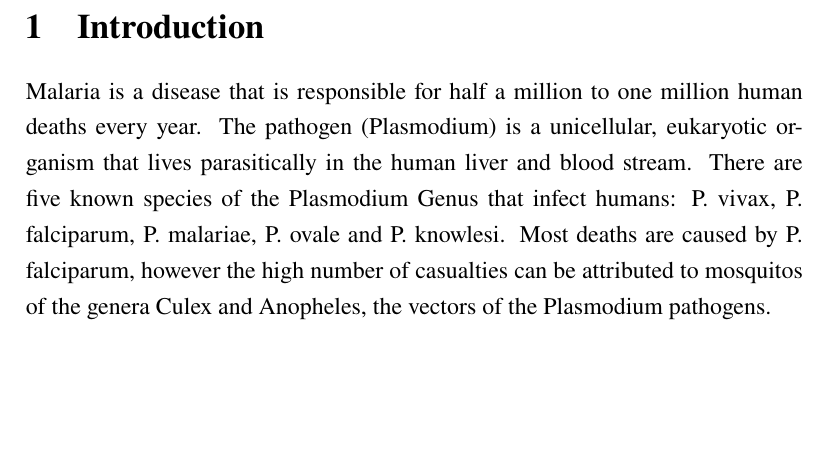
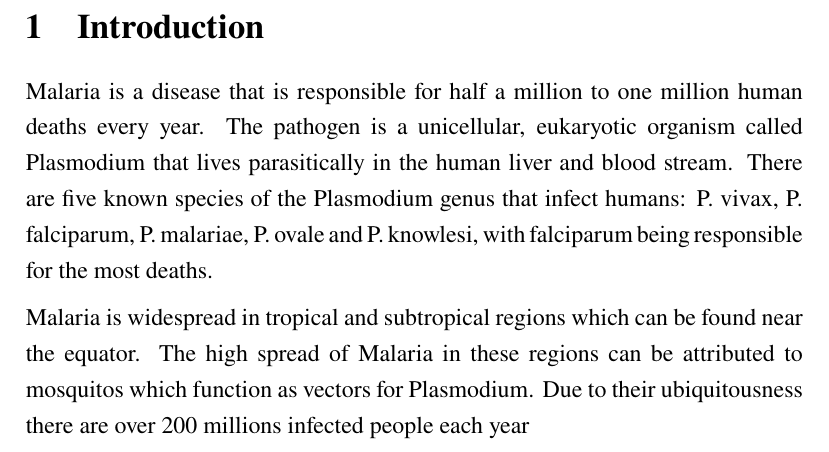
Before and after one commit to morikie/Forschungsmodul, a LaTeX thesis (thesis.tex, which reads 1_introduction.tex): part of page 5 of 9, cut so that both start at the same text, the shorter picture padded with empty space. Compiled offline with pdfLaTeX.

Commit message:
moar text

```diff
--- a/1_introduction.tex
+++ b/1_introduction.tex
@@ -1,2 +1,4 @@
 \section{Introduction}
-Malaria is a disease that is responsible for half a million to one million human deaths every year. The pathogen (Plasmodium) is a unicellular, eukaryotic organism that lives parasitically in the human liver and blood stream. There are five known species of the Plasmodium Genus that infect humans: P. vivax, P. falciparum, P. malariae, P. ovale and P. knowlesi. Most deaths are caused by P. falciparum, however the high number of casualties can be attributed to mosquitos of the genera Culex and Anopheles, the vectors of the Plasmodium pathogens.
+Malaria is a disease that is responsible for half a million to one million human deaths every year. The pathogen is a unicellular, eukaryotic organism called Plasmodium that lives parasitically in the human liver and blood stream. There are five known species of the Plasmodium genus that infect humans: P. vivax, P. falciparum, P. malariae, P. ovale and P. knowlesi, with falciparum being responsible for the most deaths.
+
+Malaria is widespread in tropical and subtropical regions which can be found near the equator. The high spread of Malaria in these regions can be attributed to mosquitos which function as vectors for Plasmodium. Due to their ubiquitousness there are over 200 millions infected people each year
```
